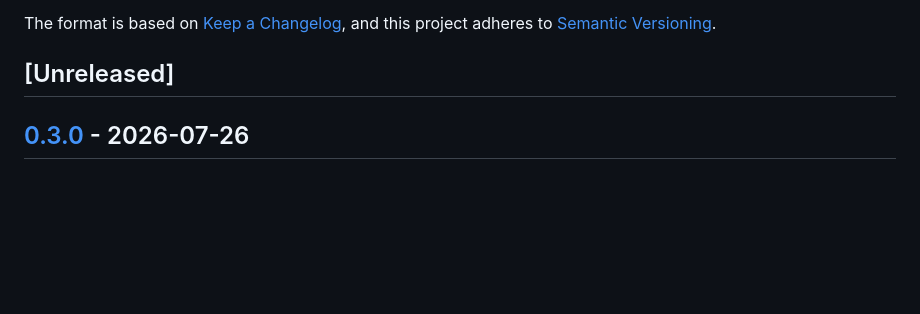
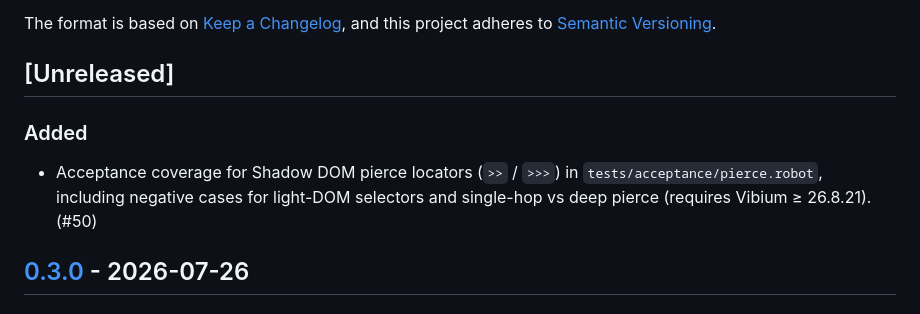
Before and after one commit to Jhoan0714/robotframework-vibium, a Markdown page: CHANGELOG.md, the part around the change. Rendered like a GitHub page; blank space fills up the shorter version.

Commit message:
docs: note pierce acceptance coverage in CHANGELOG

```diff
--- a/CHANGELOG.md
+++ b/CHANGELOG.md
@@ -6,6 +6,11 @@ The format is based on [Keep a Changelog](https://keepachangelog.com/en/1.1.0/),
 and this project adheres to [Semantic Versioning](https://semver.org/spec/v2.0.0.html).
 
 ## [Unreleased]
+
+### Added
+- Acceptance coverage for Shadow DOM pierce locators (`>>` / `>>>`) in
+  `tests/acceptance/pierce.robot`, including negative cases for light-DOM
+  selectors and single-hop vs deep pierce (requires Vibium ≥ 26.8.21). (#50)
 
 ## [0.3.0] - 2026-07-26
 ### Changed
```
